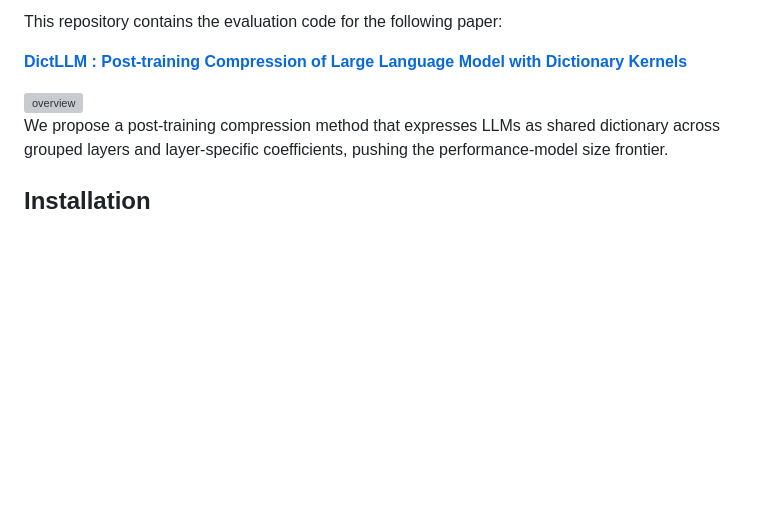
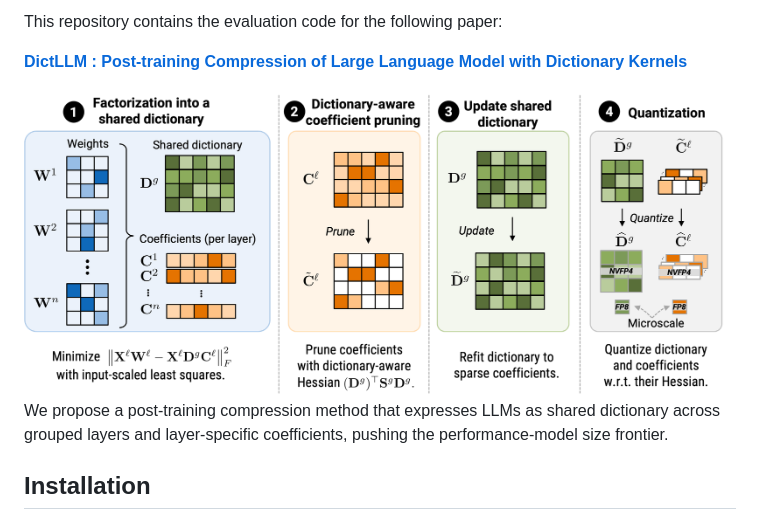
Before and after one commit to jp4327/dictllm, a Markdown page: README.md, the part around one of its changes. Rendered like a GitHub page; pictures changed too: docs/assets/figures/method.png (added); blank space fills up the shorter version; grey boxes are pictures that could not be loaded.

```diff
--- a/README.md
+++ b/README.md
@@ -19,7 +21,7 @@ This repository contains the evaluation code for the following paper:
 [**DictLLM : Post-training Compression of Large Language Model with Dictionary Kernels**](https://arxiv.org/abs/2603.17979)
 
 
-<img src="docs/assets/figures/method.svg" alt="overview" width="700"/>
+<img src="docs/assets/figures/method.png" alt="overview" width="700"/>
 
 We propose a post-training compression method that expresses LLMs as shared dictionary across grouped layers and layer-specific coefficients, pushing the performance-model size frontier.
 
```
Also changed, not shown: other parts of README.md (+2 -0 lines), 3 other files.
